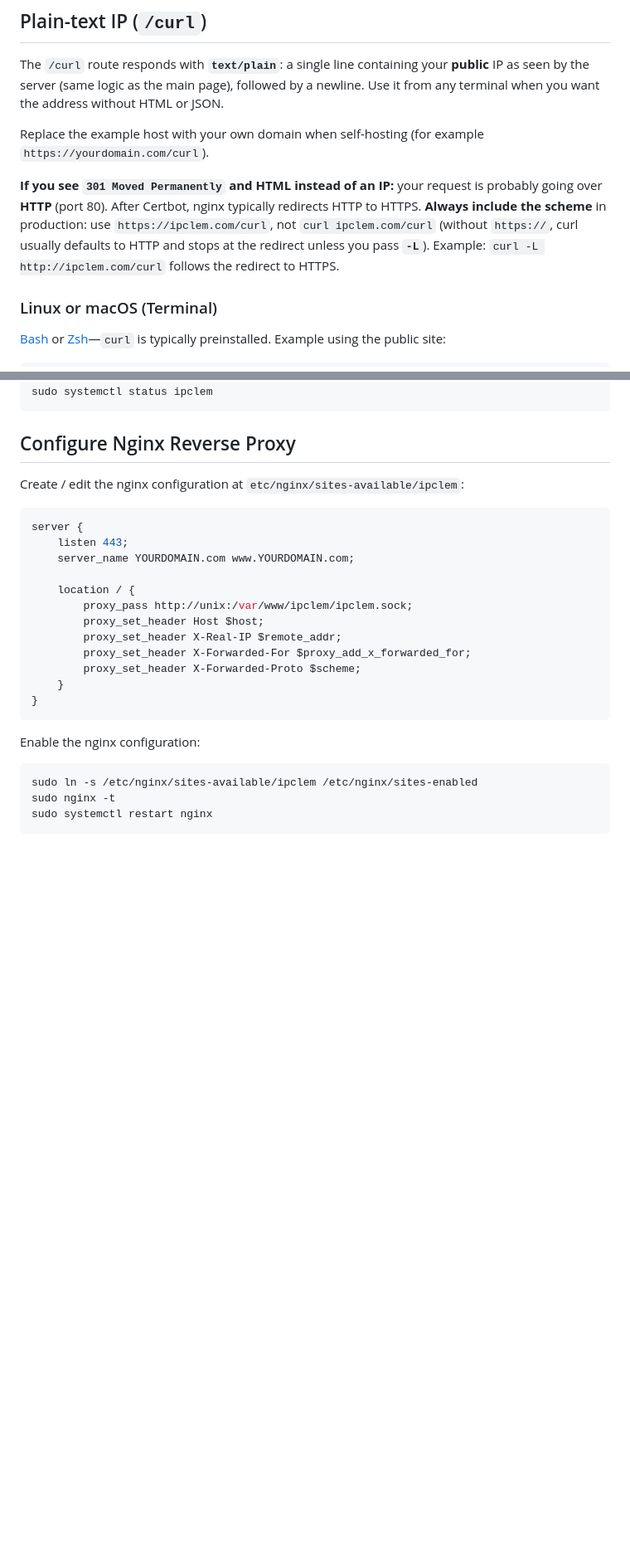
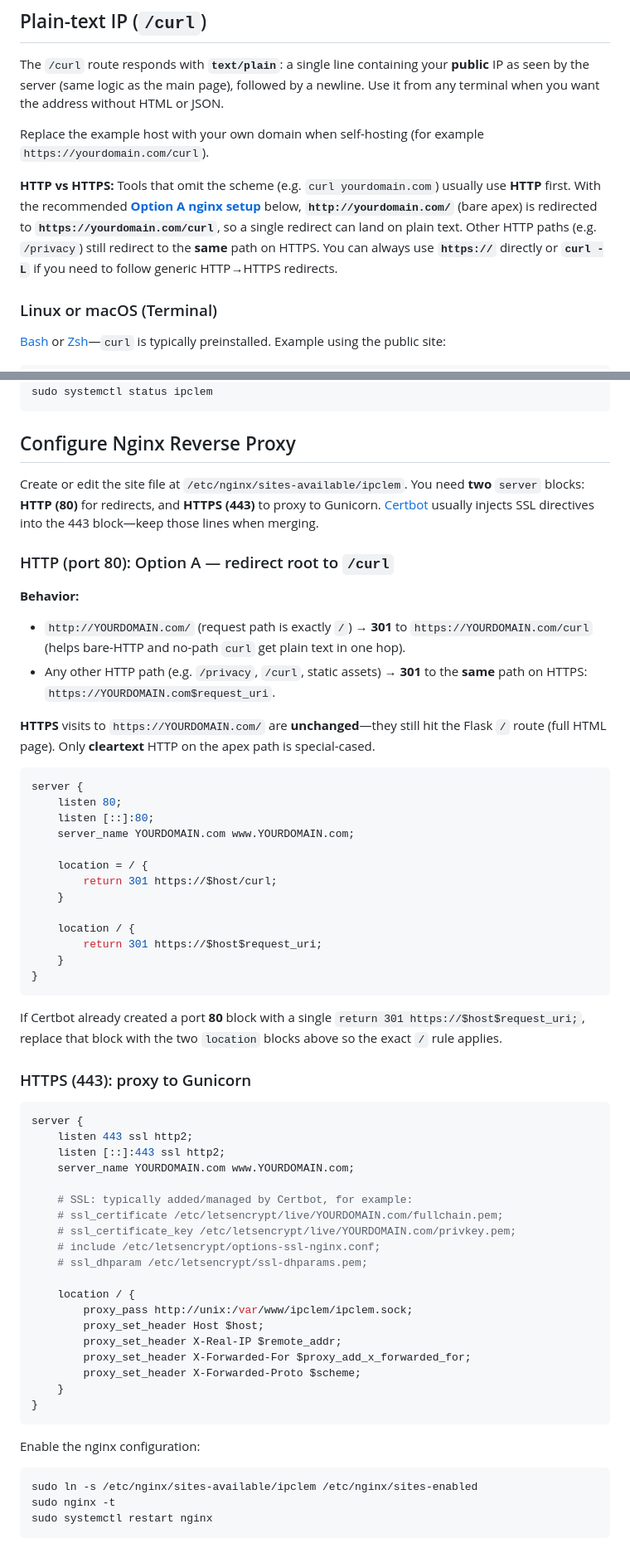
Before and after one commit to cobycodes/ipclem, a Markdown page: README.md, 2 parts joined by grey strips. Shown at 83% size. Rendered like a GitHub page; blank space fills up the shorter version.

Commit message:
README: Option A nginx — HTTP / redirects to https /curl, document port 80+443 blocks
Made-with: Cursor

````diff
--- a/README.md
+++ b/README.md
@@ -25,7 +25,7 @@ The `/curl` route responds with **`text/plain`**: a single line containing your
 
 Replace the example host with your own domain when self-hosting (for example `https://yourdomain.com/curl`).
 
-**If you see `301 Moved Permanently` and HTML instead of an IP:** your request is probably going over **HTTP** (port 80). After Certbot, nginx typically redirects HTTP to HTTPS. **Always include the scheme** in production: use `https://ipclem.com/curl`, not `curl ipclem.com/curl` (without `https://`, curl usually defaults to HTTP and stops at the redirect unless you pass **`-L`**). Example: `curl -L http://ipclem.com/curl` follows the redirect to HTTPS.
+**HTTP vs HTTPS:** Tools that omit the scheme (e.g. `curl yourdomain.com`) usually use **HTTP** first. With the recommended **[Option A nginx setup](#http-port-80-option-a--redirect-root-to-curl)** below, **`http://yourdomain.com/`** (bare apex) is redirected to **`https://yourdomain.com/curl`**, so a single redirect can land on plain text. Other HTTP paths (e.g. `/privacy`) still redirect to the **same** path on HTTPS. You can always use **`https://`** directly or **`curl -L`** if you need to follow generic HTTP→HTTPS redirects.
 
 ### Linux or macOS (Terminal)
 
@@ -222,11 +222,49 @@ sudo systemctl status ipclem
 ```
 
 ## Configure Nginx Reverse Proxy
-Create / edit the nginx configuration at ``etc/nginx/sites-available/ipclem``:
+
+Create or edit the site file at ``/etc/nginx/sites-available/ipclem``. You need **two** ``server`` blocks: **HTTP (80)** for redirects, and **HTTPS (443)** to proxy to Gunicorn. [Certbot](#obtain-ssl-certificate-using-certbot) usually injects SSL directives into the 443 block—keep those lines when merging.
+
+### HTTP (port 80): Option A — redirect root to `/curl`
+
+**Behavior:**
+
+- ``http://YOURDOMAIN.com/`` (request path is exactly ``/``) → **301** to ``https://YOURDOMAIN.com/curl`` (helps bare-HTTP and no-path `curl` get plain text in one hop).
+- Any other HTTP path (e.g. ``/privacy``, ``/curl``, static assets) → **301** to the **same** path on HTTPS: ``https://YOURDOMAIN.com$request_uri``.
+
+**HTTPS** visits to ``https://YOURDOMAIN.com/`` are **unchanged**—they still hit the Flask ``/`` route (full HTML page). Only **cleartext** HTTP on the apex path is special-cased.
+
 ```nginx
 server {
-    listen 443;
+    listen 80;
+    listen [::]:80;
     server_name YOURDOMAIN.com www.YOURDOMAIN.com;
+
+    location = / {
+        return 301 https://$host/curl;
+    }
+
+    location / {
+        return 301 https://$host$request_uri;
+    }
+}
+```
+
+If Certbot already created a port **80** block with a single ``return 301 https://$host$request_uri;``, replace that block with the two ``location`` blocks above so the exact ``/`` rule applies.
+
+### HTTPS (443): proxy to Gunicorn
+
+```nginx
+server {
+    listen 443 ssl http2;
+    listen [::]:443 ssl http2;
+    server_name YOURDOMAIN.com www.YOURDOMAIN.com;
+
+    # SSL: typically added/managed by Certbot, for example:
+    # ssl_certificate /etc/letsencrypt/live/YOURDOMAIN.com/fullchain.pem;
+    # ssl_certificate_key /etc/letsencrypt/live/YOURDOMAIN.com/privkey.pem;
+    # include /etc/letsencrypt/options-ssl-nginx.conf;
+    # ssl_dhparam /etc/letsencrypt/ssl-dhparams.pem;
 
     location / {
         proxy_pass http://unix:/var/www/ipclem/ipclem.sock;
````
Also changed, not shown: other parts of README.md (+1 -1 lines).
